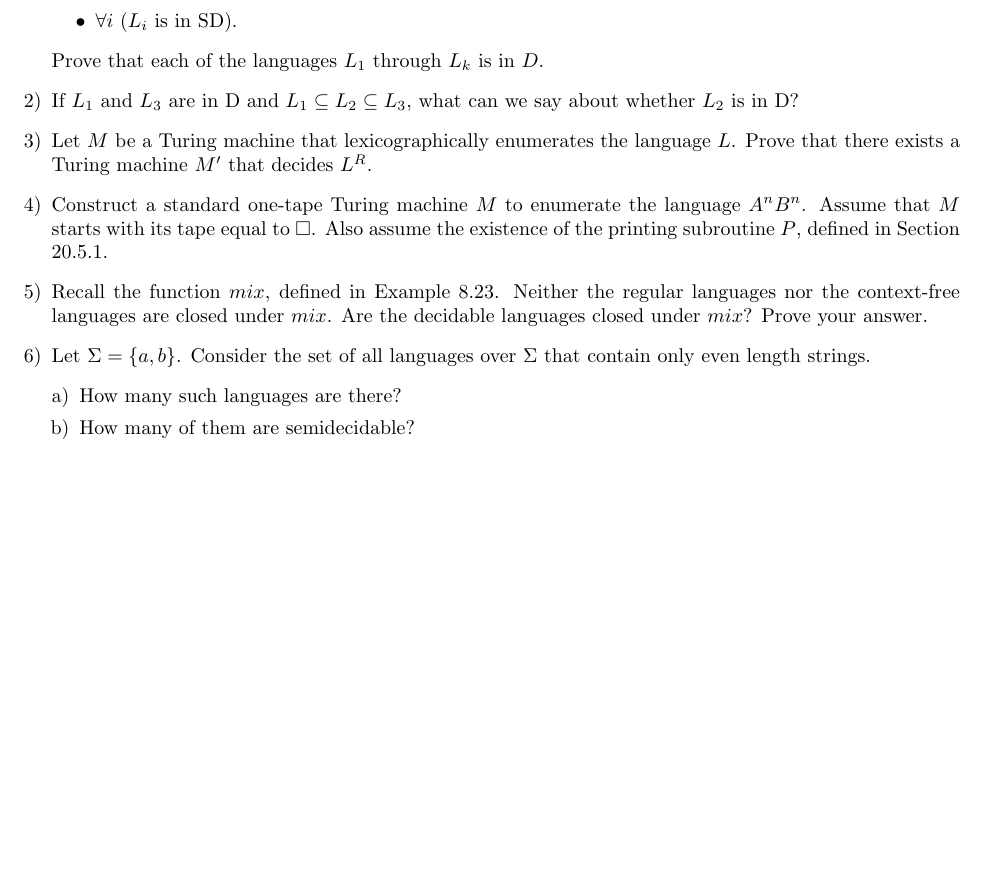
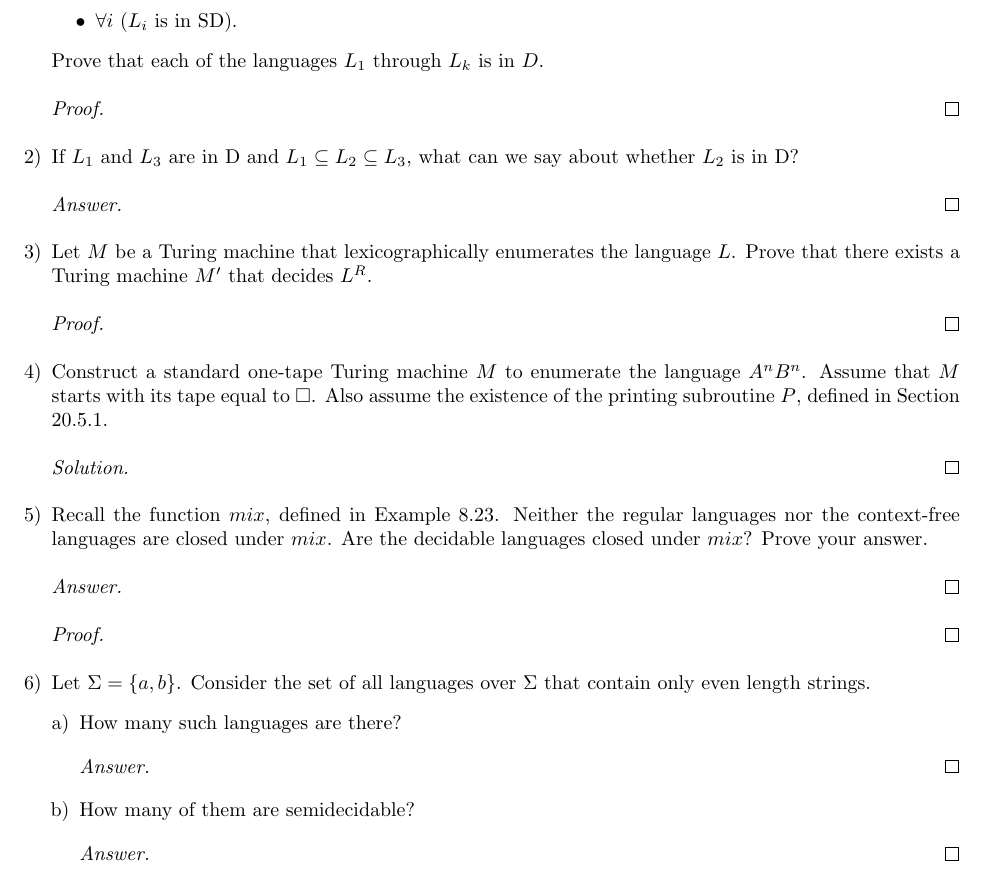
Before and after one commit to ProCynic/341, a LaTeX problem sheet (hw12/hw12.tex): part of the page, cut so that both start at the same text, the shorter picture padded with empty space. Compiled offline with pdfLaTeX.

Commit message:
created hw12 template

```diff
--- a/hw12/hw12.tex
+++ b/hw12/hw12.tex
@@ -37,6 +37,8 @@ $L_1 \cup L_2 \cup \dots \cup L_k = \Sigma ^*$.
 $\forall i$ ($L_i$ is in SD).
 \end{itemize}
 Prove that each of the languages $L_1$ through $L_k$ is in $D$.
+\begin{proof}[Proof]
+\end{proof}
 
 %---
 % 2
@@ -44,6 +46,8 @@ Prove that each of the languages $L_1$ through $L_k$ is in $D$.
 
 \item
 If $L_1$ and $L_3$ are in D and $L_1 \subseteq L_2 \subseteq L_3$, what can we say about whether $L_2$ is in D?
+\begin{proof}[Answer]
+\end{proof}
 
 % ---
 % 3
@@ -52,6 +56,8 @@ If $L_1$ and $L_3$ are in D and $L_1 \subseteq L_2 \subseteq L_3$, what can we s
 \item
 Let $M$ be a Turing machine that lexicographically enumerates the language $L$. Prove that there exists a Turing
 machine $M'$ that decides $L^R$.
+\begin{proof}[Proof]
+\end{proof}
 
 
 % ---
@@ -61,6 +67,9 @@ machine $M'$ that decides $L^R$.
 \item
 Construct a standard one-tape Turing machine $M$ to enumerate the language $A^nB^n$. Assume that $M$ starts with
 its tape equal to $\square$. Also assume the existence of the printing subroutine $P$, defined in Section 20.5.1.
+\begin{proof}[Solution]
+\end{proof}
+
 
 % ---
 % 5
@@ -69,6 +78,11 @@ its tape equal to $\square$. Also assume the existence of the printing subroutin
 \item
 Recall the function $mix$, defined in Example 8.23. Neither the regular languages nor the context-free languages
 are closed under $mix$. Are the decidable languages closed under $mix$? Prove your answer.
+\begin{proof}[Answer]
+\end{proof}
+\begin{proof}[Proof]
+\end{proof}
+
 
 % ---
 % 6
@@ -80,10 +94,15 @@ Let $\Sigma = \{a, b\}$. Consider the set of all languages over $\Sigma$ that co
 %a
 \item
 How many such languages are there?
+\begin{proof}[Answer]
+\end{proof}
+
 
 %b
 \item
 How many of them are semidecidable?
+\begin{proof}[Answer]
+\end{proof}
 \end{enumerate}
 \end{enumerate}
 \end{document}
```
Also changed, not shown: hw12/hw12.pdf.
